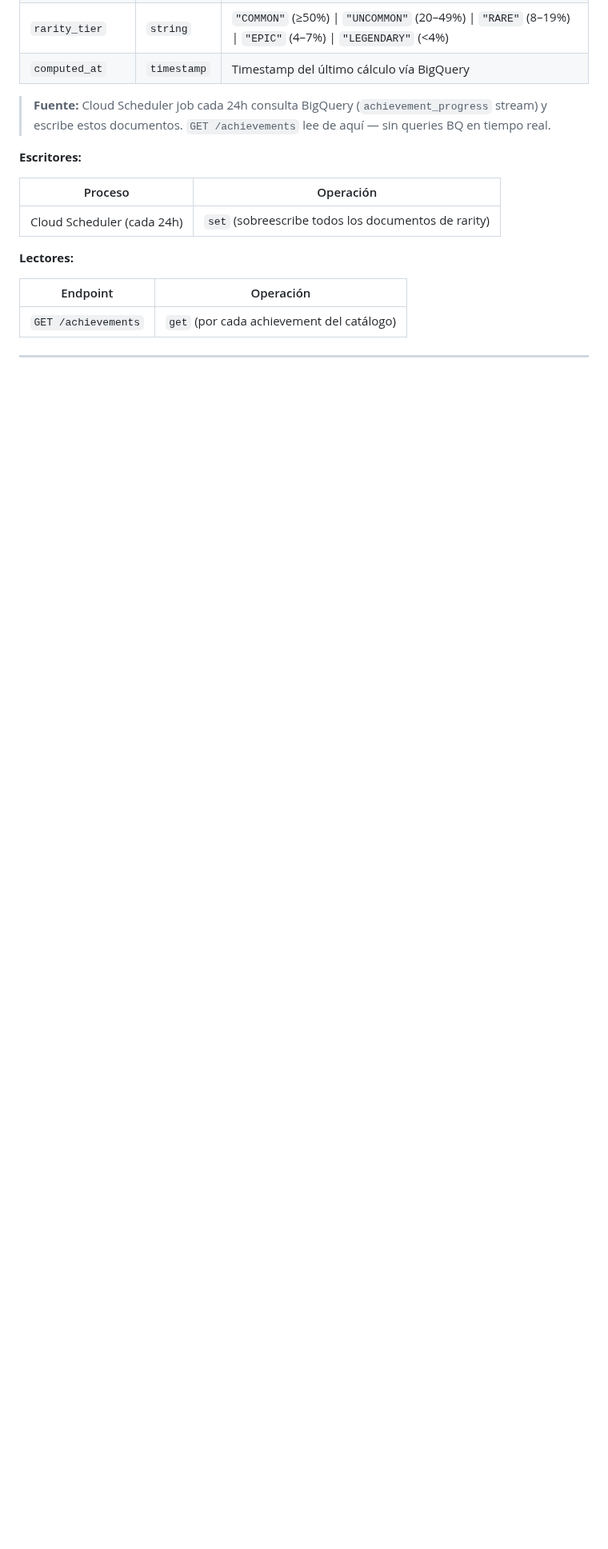
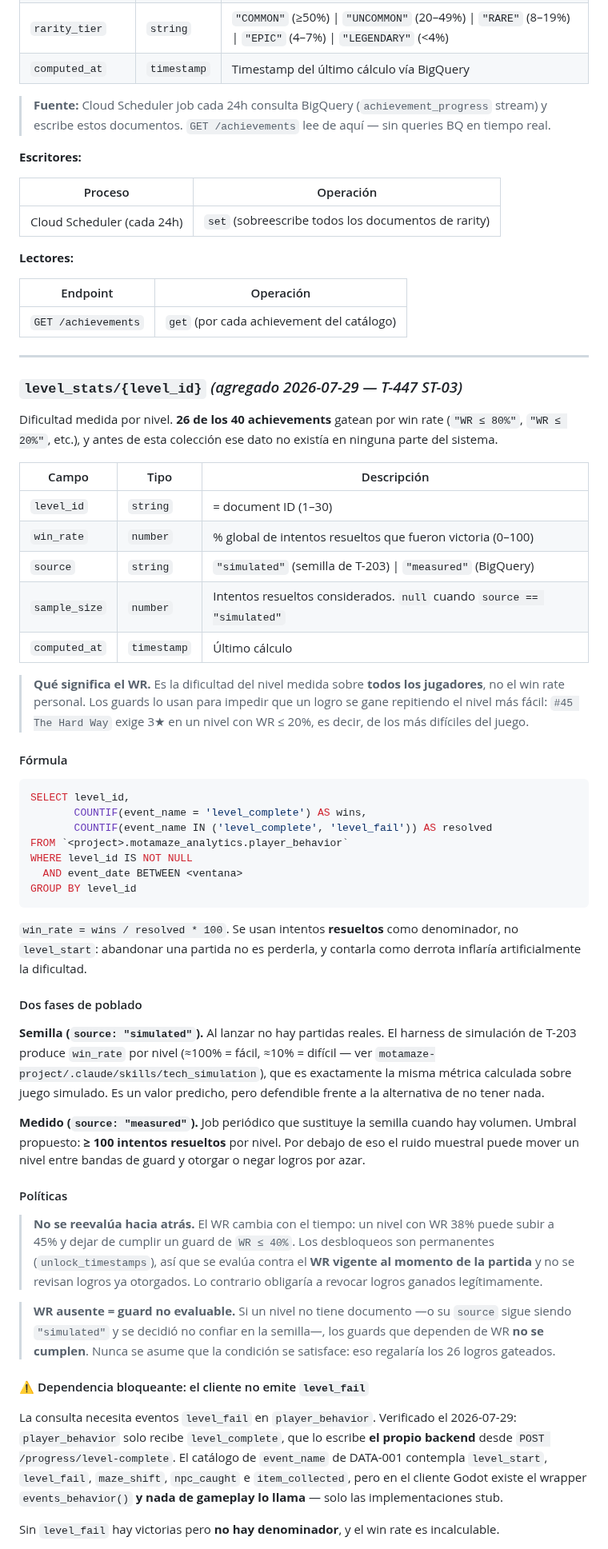
Before and after one commit to juanmosqueda-ingeniouscruciblestudios/motamaze_backend, a Markdown page: docs/DATA_MODEL.md, the part around one of its changes. Shown at 80% size. GitHub-like rendering; blank space fills up the shorter version.

Commit message:
docs(T-447 ST-03): define level_stats as the win-rate source, and the gap blocking it
26 of the 40 achievements gate on a level's win rate — "WR <= 80%", "WR <= 20%"
and so on. That number existed nowhere: not in Firestore, not in level config,
not in the data model. Defines level_stats/{level_id} to hold it.

Denominator is resolved attempts (level_complete + level_fail) rather than
level_start. Abandoning a run is not losing it, and counting it as a loss would
inflate a level's apparent difficulty.

Two-phase sourcing, because at launch there are no real matches to measure. The
T-203 simulation harness already produces win_rate per level on simulated play —
the same metric, predicted rather than observed — so it seeds the collection
until live volume arrives. Switchover proposed at 100 resolved attempts per
level: below that, sampling noise can move a level across a guard band and hand
out or deny achievements by chance.

Two policies written down because they are not recoverable from code later.
Win rate drifts, so guards evaluate against the rate current at match time and
already-granted unlocks are never revisited — the alternative is revoking
achievements that were earned legitimately. And a missing win rate makes a guard
unevaluable, never satisfied; assuming otherwise would hand over all 26 gated
achievements.

Records the dependency that blocks the whole thing: the query needs level_fail
events, and the client never sends them. player_behavior only receives
level_complete, written by the backend itself. The Godot client has an
events_behavior() wrapper that no gameplay code calls — only the stubs. Without
level_fail there are wins but no denominator, so the rate cannot be computed at
all. This is a second client dependency, separate from ST-02's match_stats, and
worth requesting together since both are Juan's.

Design only. Populating waits on T-203 output, which is not in any of the repos.

Co-Authored-By: Claude Opus 5 <noreply@anthropic.com>

````diff
--- a/docs/DATA_MODEL.md
+++ b/docs/DATA_MODEL.md
@@ -439,3 +439,67 @@ Rarity data-driven por achievement. Poblado por Cloud Scheduler cada 24h via Big
 
 ---
 
+### `level_stats/{level_id}` *(agregado 2026-07-29 — T-447 ST-03)*
+
+Dificultad medida por nivel. **26 de los 40 achievements** gatean por win rate (`"WR ≤ 80%"`,
+`"WR ≤ 20%"`, etc.), y antes de esta colección ese dato no existía en ninguna parte del sistema.
+
+| Campo | Tipo | Descripción |
+|---|---|---|
+| `level_id` | `string` | = document ID (1–30) |
+| `win_rate` | `number` | % global de intentos resueltos que fueron victoria (0–100) |
+| `source` | `string` | `"simulated"` (semilla de T-203) \| `"measured"` (BigQuery) |
+| `sample_size` | `number` | Intentos resueltos considerados. `null` cuando `source == "simulated"` |
+| `computed_at` | `timestamp` | Último cálculo |
+
+> **Qué significa el WR.** Es la dificultad del nivel medida sobre **todos los jugadores**, no el win
+> rate personal. Los guards lo usan para impedir que un logro se gane repitiendo el nivel más fácil:
+> `#45 The Hard Way` exige 3★ en un nivel con WR ≤ 20%, es decir, de los más difíciles del juego.
+
+#### Fórmula
+
+```sql
+SELECT level_id,
+       COUNTIF(event_name = 'level_complete') AS wins,
+       COUNTIF(event_name IN ('level_complete', 'level_fail')) AS resolved
+FROM `<project>.motamaze_analytics.player_behavior`
+WHERE level_id IS NOT NULL
+  AND event_date BETWEEN <ventana>
+GROUP BY level_id
+```
+
+`win_rate = wins / resolved * 100`. Se usan intentos **resueltos** como denominador, no `level_start`:
+abandonar una partida no es perderla, y contarla como derrota inflaría artificialmente la dificultad.
+
+#### Dos fases de poblado
+
+**Semilla (`source: "simulated"`).** Al lanzar no hay partidas reales. El harness de simulación de
+T-203 produce `win_rate` por nivel (≈100% = fácil, ≈10% = difícil — ver
+`motamaze-project/.claude/skills/tech_simulation`), que es exactamente la misma métrica calculada
+sobre juego simulado. Es un valor predicho, pero defendible frente a la alternativa de no tener nada.
+
+**Medido (`source: "measured"`).** Job periódico que sustituye la semilla cuando hay volumen. Umbral
+propuesto: **≥ 100 intentos resueltos** por nivel. Por debajo de eso el ruido muestral puede mover un
+nivel entre bandas de guard y otorgar o negar logros por azar.
+
+#### Políticas
+
+> **No se reevalúa hacia atrás.** El WR cambia con el tiempo: un nivel con WR 38% puede subir a 45% y
+> dejar de cumplir un guard de `WR ≤ 40%`. Los desbloqueos son permanentes (`unlock_timestamps`), así
+> que se evalúa contra el **WR vigente al momento de la partida** y no se revisan logros ya otorgados.
+> Lo contrario obligaría a revocar logros ganados legítimamente.
+
+> **WR ausente = guard no evaluable.** Si un nivel no tiene documento —o su `source` sigue siendo
+> `"simulated"` y se decidió no confiar en la semilla—, los guards que dependen de WR **no se
+> cumplen**. Nunca se asume que la condición se satisface: eso regalaría los 26 logros gateados.
+
+#### ⚠️ Dependencia bloqueante: el cliente no emite `level_fail`
+
+La consulta necesita eventos `level_fail` en `player_behavior`. Verificado el 2026-07-29:
+`player_behavior` solo recibe `level_complete`, que lo escribe **el propio backend** desde
+`POST /progress/level-complete`. El catálogo de `event_name` de DATA-001 contempla `level_start`,
+`level_fail`, `maze_shift`, `npc_caught` e `item_collected`, pero en el cliente Godot existe el
+wrapper `events_behavior()` **y nada de gameplay lo llama** — solo las implementaciones stub.
+
+Sin `level_fail` hay victorias pero **no hay denominador**, y el win rate es incalculable.
+
````
Also changed, not shown: other parts of docs/DATA_MODEL.md (+18 -0 lines).
